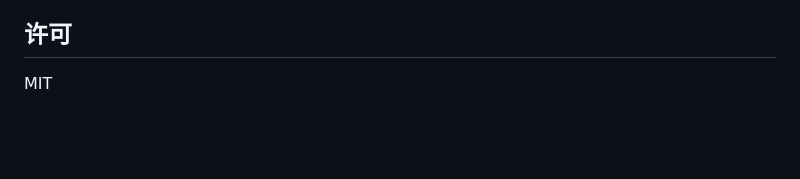
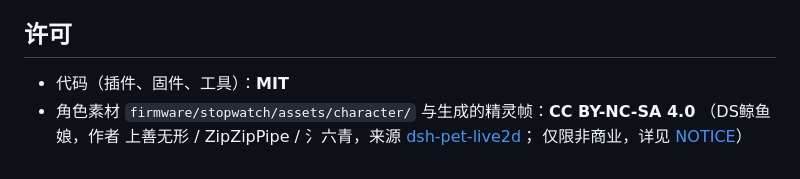
Before and after one commit to odysliu/dsh-ext, a Markdown page: README.md, the part around the change. Drawn GitHub-style; blank space fills up the shorter version.

```diff
--- a/README.md
+++ b/README.md
@@ -97,4 +97,7 @@ node tools/fake-device.mjs           # 模拟一块手表，自动接受/拒绝
 
 ## 许可
 
-MIT
+- 代码（插件、固件、工具）：**MIT**
+- 角色素材 `firmware/stopwatch/assets/character/` 与生成的精灵帧：**CC BY-NC-SA 4.0**
+  （DS鲸鱼娘，作者 上善无形 / ZipZipPipe / 氵六青，来源 [dsh-pet-live2d](https://github.com/A8Chann/dsh-pet-live2d)；
+  仅限非商业，详见 [NOTICE](firmware/stopwatch/assets/character/NOTICE.md)）
```
Also changed, not shown: tools/bake-live2d/README.md (added, +38 -0 lines), docs/character/device.png (added), 16 other files.
